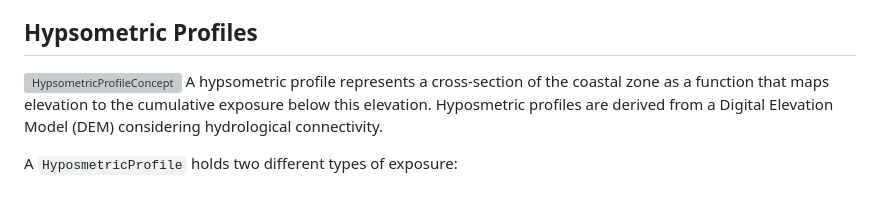
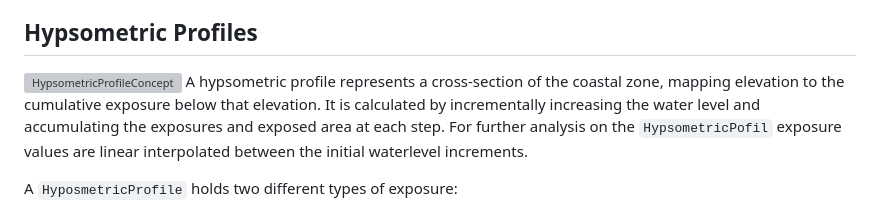
Before and after one commit to GlobalClimateForum/DIVACoast.jl, a Markdown page: docs/src/exposure.md, the part around the change. GitHub-like rendering; grey boxes are pictures that could not be loaded.

Commit message:
Added Linear Interpolation to HypsometricProfile documentation

```diff
--- a/docs/src/exposure.md
+++ b/docs/src/exposure.md
@@ -8,7 +8,7 @@ Currently the main way to represent exposure in `DIVACoast.jl` is as `Hypsometri
 ## Hypsometric Profiles
 
 ![HypsometricProfileConcept](DIVACoast_HypsometricProfile.svg)
-A hypsometric profile represents a cross-section of the coastal zone as a function that maps elevation to  the cumulative exposure below this elevation. Hyposmetric profiles are derived from a Digital Elevation Model (DEM) considering hydrological connectivity.
+A hypsometric profile represents a cross-section of the coastal zone, mapping elevation to the cumulative exposure below that elevation. It is calculated by incrementally increasing the water level and accumulating the exposures and exposed area at each step. For further analysis on the `HypsometricPofil` exposure values are linear interpolated between the initial waterlevel increments.
 
 A `HyposmetricProfile` holds two different types of exposure:
 1. **Static Exposure**, which is exposure that **cannot be relocated**. An example is land (area).
```
